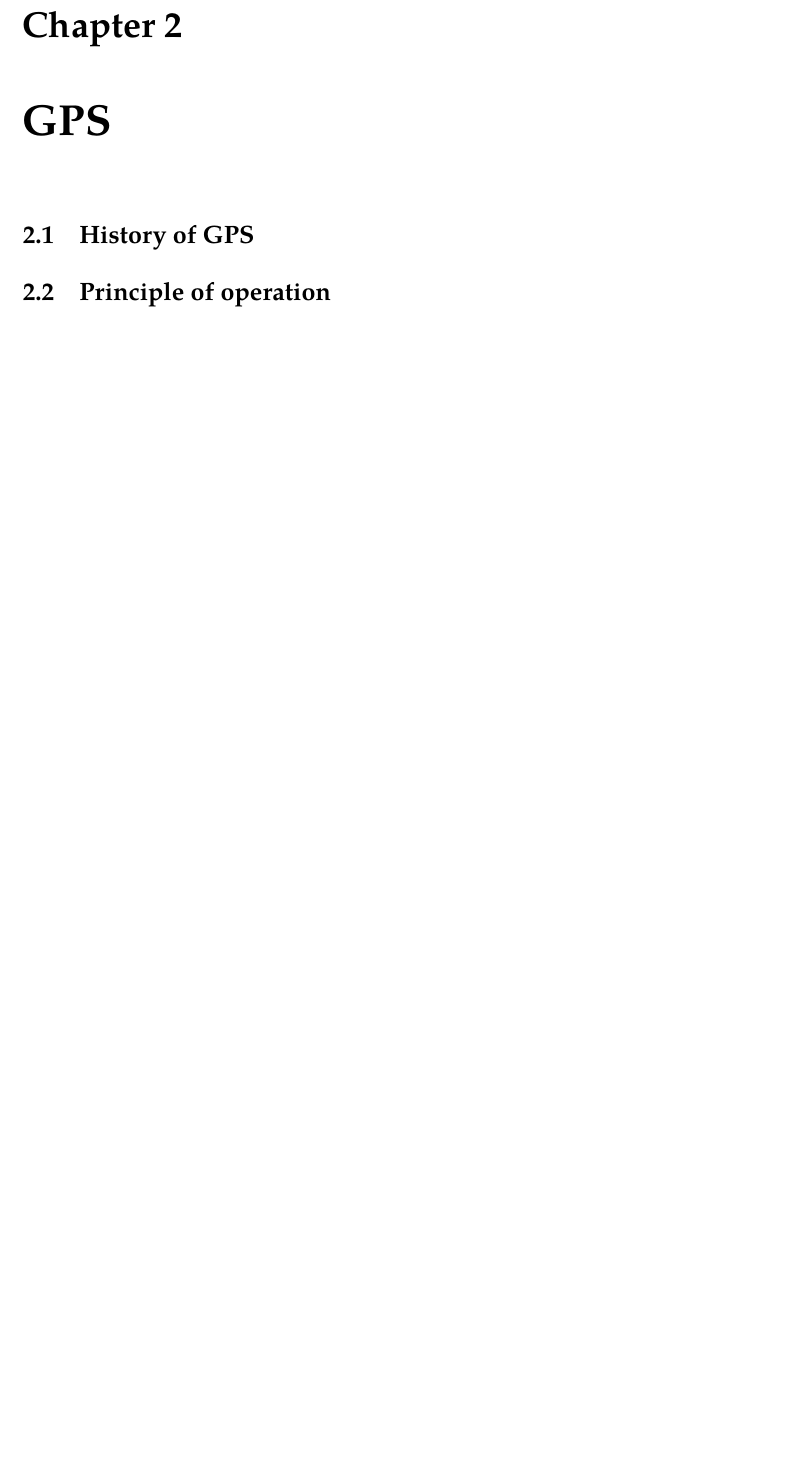
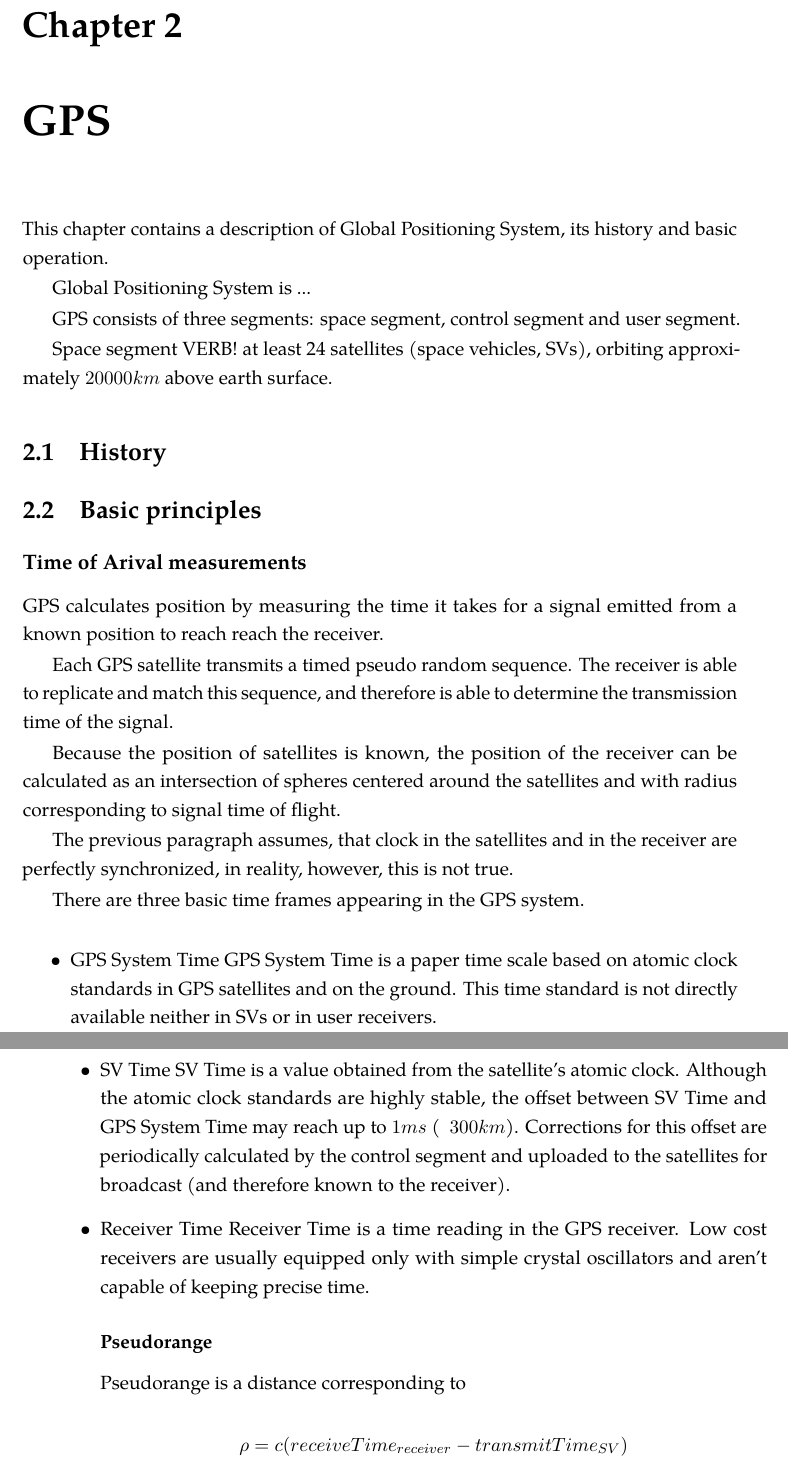
Before and after one commit to bluecube/thesis, a LaTeX thesis (text/thesis.tex, which reads text/tex/gps.tex): part of page 9 of 17 before the commit and two parts of pages 9 and 10 of 17 after it, the two joined at a grey line, cut so that both start at the same text, the shorter picture padded with empty space. Compiled offline with pdfLaTeX.

Commit message:
Started writing about gps.

```diff
--- a/text/tex/gps.tex
+++ b/text/tex/gps.tex
@@ -1,7 +1,66 @@
 \chapter{GPS}
+
+This chapter contains a description of Global Positioning System,
+its history and basic operation.
+
+Global Positioning System is ...
+
+GPS consists of three segments: space segment, control segment and user segment.
+
+Space segment VERB! at least 24 satellites (space vehicles, SVs), orbiting
+approximately \(20000 km\) above earth surface.
+
+\section{History}
+
+\section{Basic principles}
+
+\subsection{Time of Arival measurements}
+
+GPS calculates position by measuring the time it takes for a signal
+emitted from a known position to reach reach the receiver.
+
+Each GPS satellite transmits a timed pseudo random sequence.
+The receiver is able to replicate and match this sequence, and therefore
+is able to determine the transmission time of the signal.
+
+Because the position of satellites is known, the position of the receiver
+can be calculated as an intersection of spheres centered around the satellites
+and with radius corresponding to signal time of flight.
+
+The previous paragraph assumes, that clock in the satellites and in the receiver
+are perfectly synchronized, in reality, however, this is not true.
+
+There are three basic time frames appearing in the GPS system.
+
+\begin{itemize}
+\item
+GPS System Time
+GPS System Time is a paper time scale based on atomic clock standards in GPS
+satellites and on the ground. This time standard is not directly available
+neither in SVs or in user receivers.
+
+\item
+SV Time
+SV Time is a value obtained from the satellite's atomic clock.
+Although the atomic clock standards are highly stable, the offset between SV
+Time and GPS System Time may reach up to \(1 ms\) (~ \(300 km\)).
+Corrections for this offset are periodically calculated by the control segment
+and uploaded to the satellites for broadcast (and therefore known to the
+receiver).
+
+\item
+Receiver Time
+Receiver Time is a time reading in the GPS receiver.
+Low cost receivers are usually equipped only with simple crystal oscillators
+and aren't capable of keeping precise time.
+
+\subsubsection{Pseudorange}
+Pseudorange is a distance corresponding to
+
+\[\rho = c (receiveTime_{receiver} - transmitTime_{SV})\]
 
 
 
-\section{History of GPS}
 
-\section{Principle of operation}
+
+\end{itemize}
```
